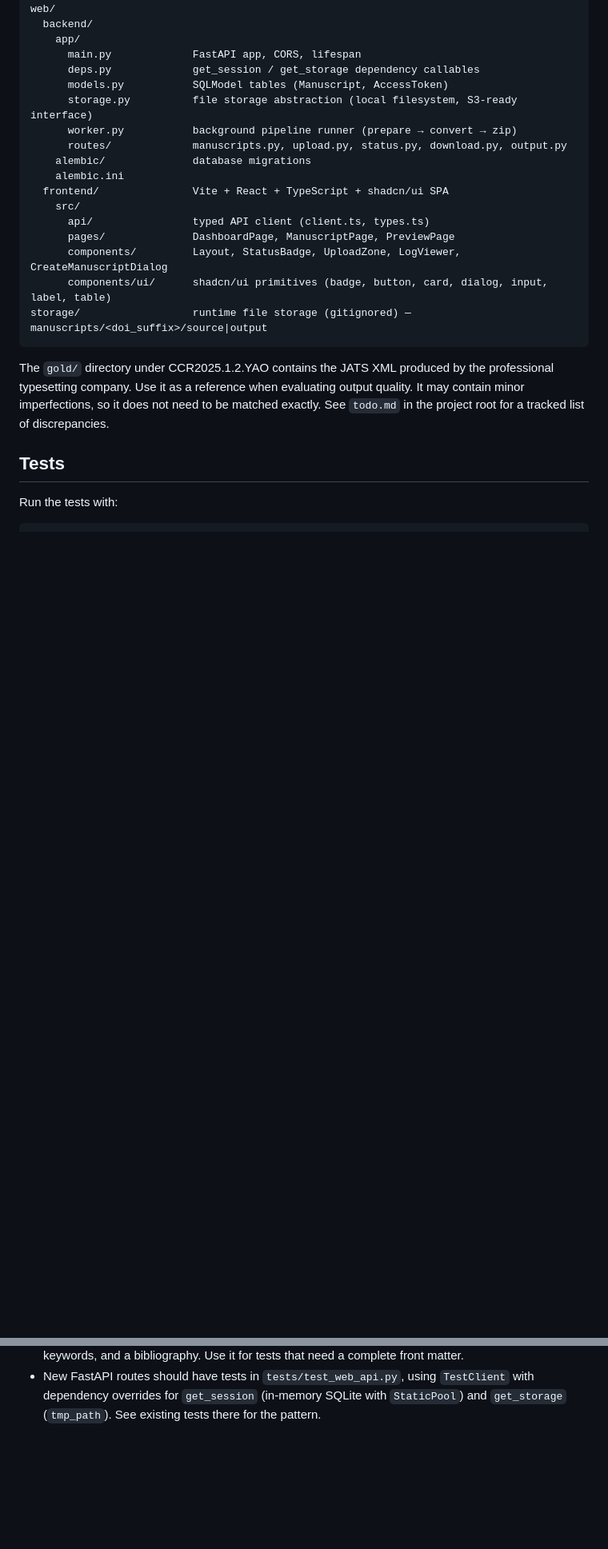
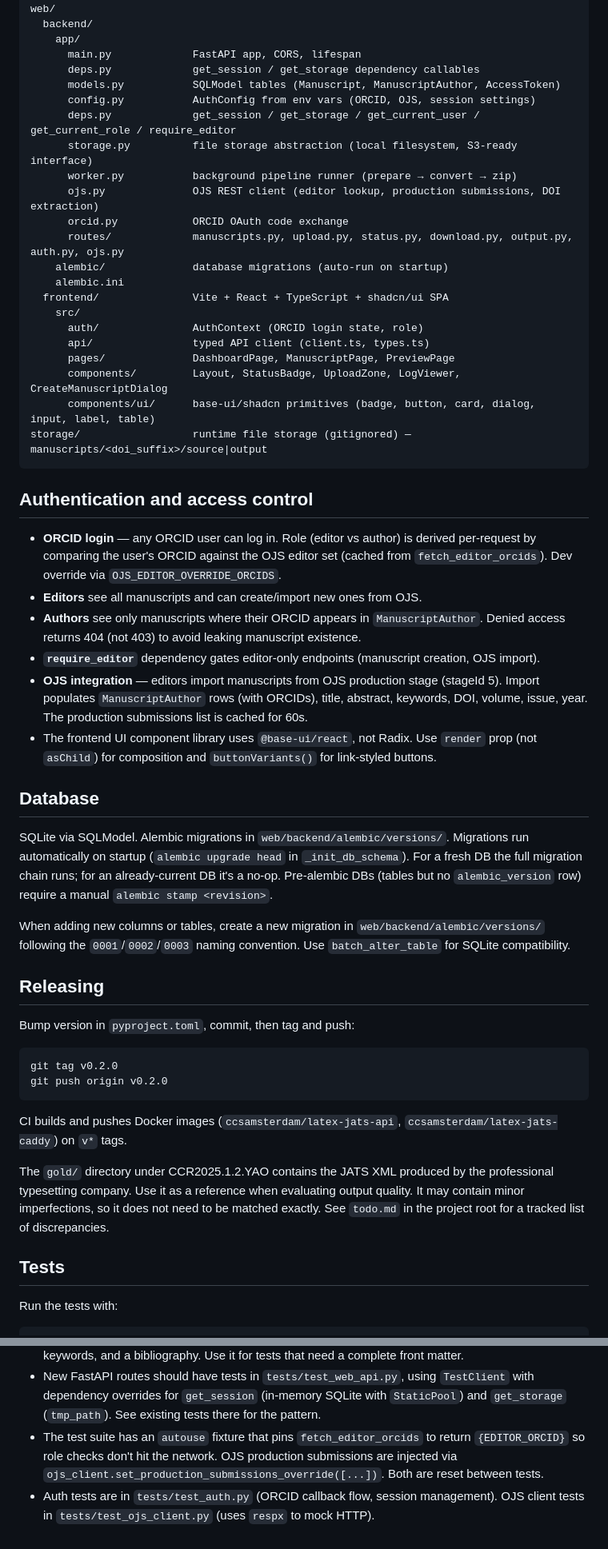
Before and after one commit to ccr-journal/latex-jats, a Markdown page: CLAUDE.md, 2 parts joined by grey strips. Shown at 80% size. Rendered like a GitHub page; blank space fills up the shorter version.

Commit message:
Update CLAUDE.md with auth, OJS, database, and release docs
Co-Authored-By: Claude Opus 4.6 (1M context) <noreply@anthropic.com>

````diff
--- a/CLAUDE.md
+++ b/CLAUDE.md
@@ -137,20 +137,51 @@ web/
     app/
       main.py             FastAPI app, CORS, lifespan
       deps.py             get_session / get_storage dependency callables
-      models.py           SQLModel tables (Manuscript, AccessToken)
+      models.py           SQLModel tables (Manuscript, ManuscriptAuthor, AccessToken)
+      config.py           AuthConfig from env vars (ORCID, OJS, session settings)
+      deps.py             get_session / get_storage / get_current_user / get_current_role / require_editor
       storage.py          file storage abstraction (local filesystem, S3-ready interface)
       worker.py           background pipeline runner (prepare → convert → zip)
-      routes/             manuscripts.py, upload.py, status.py, download.py, output.py
-    alembic/              database migrations
+      ojs.py              OJS REST client (editor lookup, production submissions, DOI extraction)
+      orcid.py            ORCID OAuth code exchange
+      routes/             manuscripts.py, upload.py, status.py, download.py, output.py, auth.py, ojs.py
+    alembic/              database migrations (auto-run on startup)
     alembic.ini
   frontend/               Vite + React + TypeScript + shadcn/ui SPA
     src/
+      auth/               AuthContext (ORCID login state, role)
       api/                typed API client (client.ts, types.ts)
       pages/              DashboardPage, ManuscriptPage, PreviewPage
       components/         Layout, StatusBadge, UploadZone, LogViewer, CreateManuscriptDialog
-      components/ui/      shadcn/ui primitives (badge, button, card, dialog, input, label, table)
+      components/ui/      base-ui/shadcn primitives (badge, button, card, dialog, input, label, table)
 storage/                  runtime file storage (gitignored) — manuscripts/<doi_suffix>/source|output
 ```
+
+## Authentication and access control
+
+- **ORCID login** — any ORCID user can log in. Role (editor vs author) is derived per-request by comparing the user's ORCID against the OJS editor set (cached from `fetch_editor_orcids`). Dev override via `OJS_EDITOR_OVERRIDE_ORCIDS`.
+- **Editors** see all manuscripts and can create/import new ones from OJS.
+- **Authors** see only manuscripts where their ORCID appears in `ManuscriptAuthor`. Denied access returns 404 (not 403) to avoid leaking manuscript existence.
+- **`require_editor`** dependency gates editor-only endpoints (manuscript creation, OJS import).
+- **OJS integration** — editors import manuscripts from OJS production stage (stageId 5). Import populates `ManuscriptAuthor` rows (with ORCIDs), title, abstract, keywords, DOI, volume, issue, year. The production submissions list is cached for 60s.
+- The frontend UI component library uses `@base-ui/react`, not Radix. Use `render` prop (not `asChild`) for composition and `buttonVariants()` for link-styled buttons.
+
+## Database
+
+SQLite via SQLModel. Alembic migrations in `web/backend/alembic/versions/`. Migrations run automatically on startup (`alembic upgrade head` in `_init_db_schema`). For a fresh DB the full migration chain runs; for an already-current DB it's a no-op. Pre-alembic DBs (tables but no `alembic_version` row) require a manual `alembic stamp <revision>`.
+
+When adding new columns or tables, create a new migration in `web/backend/alembic/versions/` following the `0001`/`0002`/`0003` naming convention. Use `batch_alter_table` for SQLite compatibility.
+
+## Releasing
+
+Bump version in `pyproject.toml`, commit, then tag and push:
+
+```sh
+git tag v0.2.0
+git push origin v0.2.0
+```
+
+CI builds and pushes Docker images (`ccsamsterdam/latex-jats-api`, `ccsamsterdam/latex-jats-caddy`) on `v*` tags.
 
 The `gold/` directory under CCR2025.1.2.YAO contains the JATS XML produced by the professional typesetting company. Use it as a reference when evaluating output quality. It may contain minor imperfections, so it does not need to be matched exactly. See `todo.md` in the project root for a tracked list of discrepancies.
 
@@ -172,3 +203,5 @@ Integration tests are skipped automatically if `latexmlc` is not installed.
 - Every new LaTeXML binding feature (new macro or constructor in `ccr.cls.ltxml` or `biblatex.sty.ltxml`) should have an integration test in `test_integration.py`. Reuse existing fixture `.tex` files where possible, or add a new minimal fixture under `tests/fixtures/latex/`.
 - The `authors.tex` fixture is a good general-purpose base: it exercises authors, affiliations, abstract, keywords, and a bibliography. Use it for tests that need a complete front matter.
 - New FastAPI routes should have tests in `tests/test_web_api.py`, using `TestClient` with dependency overrides for `get_session` (in-memory SQLite with `StaticPool`) and `get_storage` (`tmp_path`). See existing tests there for the pattern.
+- The test suite has an `autouse` fixture that pins `fetch_editor_orcids` to return `{EDITOR_ORCID}` so role checks don't hit the network. OJS production submissions are injected via `ojs_client.set_production_submissions_override([...])`. Both are reset between tests.
+- Auth tests are in `tests/test_auth.py` (ORCID callback flow, session management). OJS client tests in `tests/test_ojs_client.py` (uses `respx` to mock HTTP).
````
Also changed, not shown: other parts of CLAUDE.md (+2 -2 lines).
